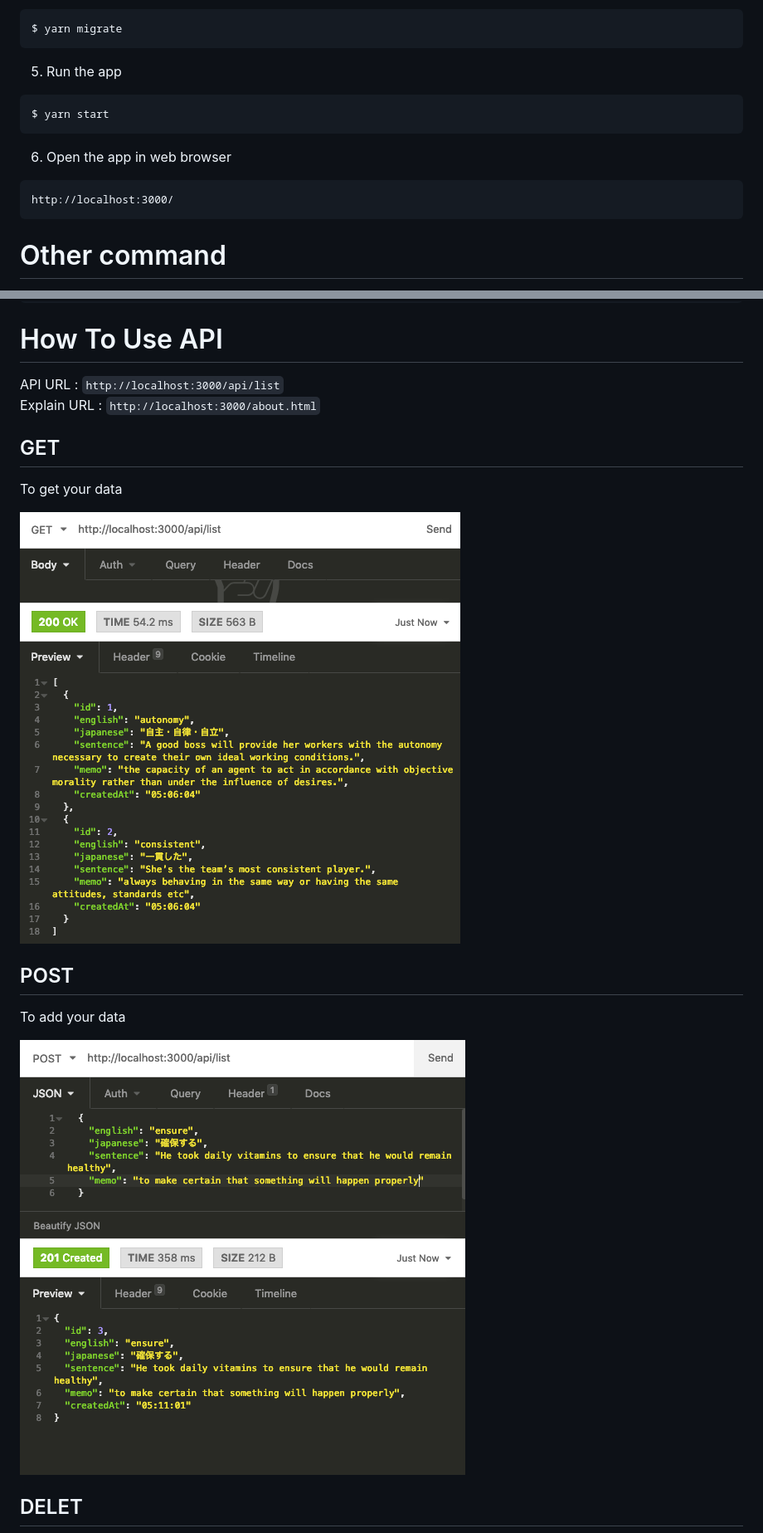
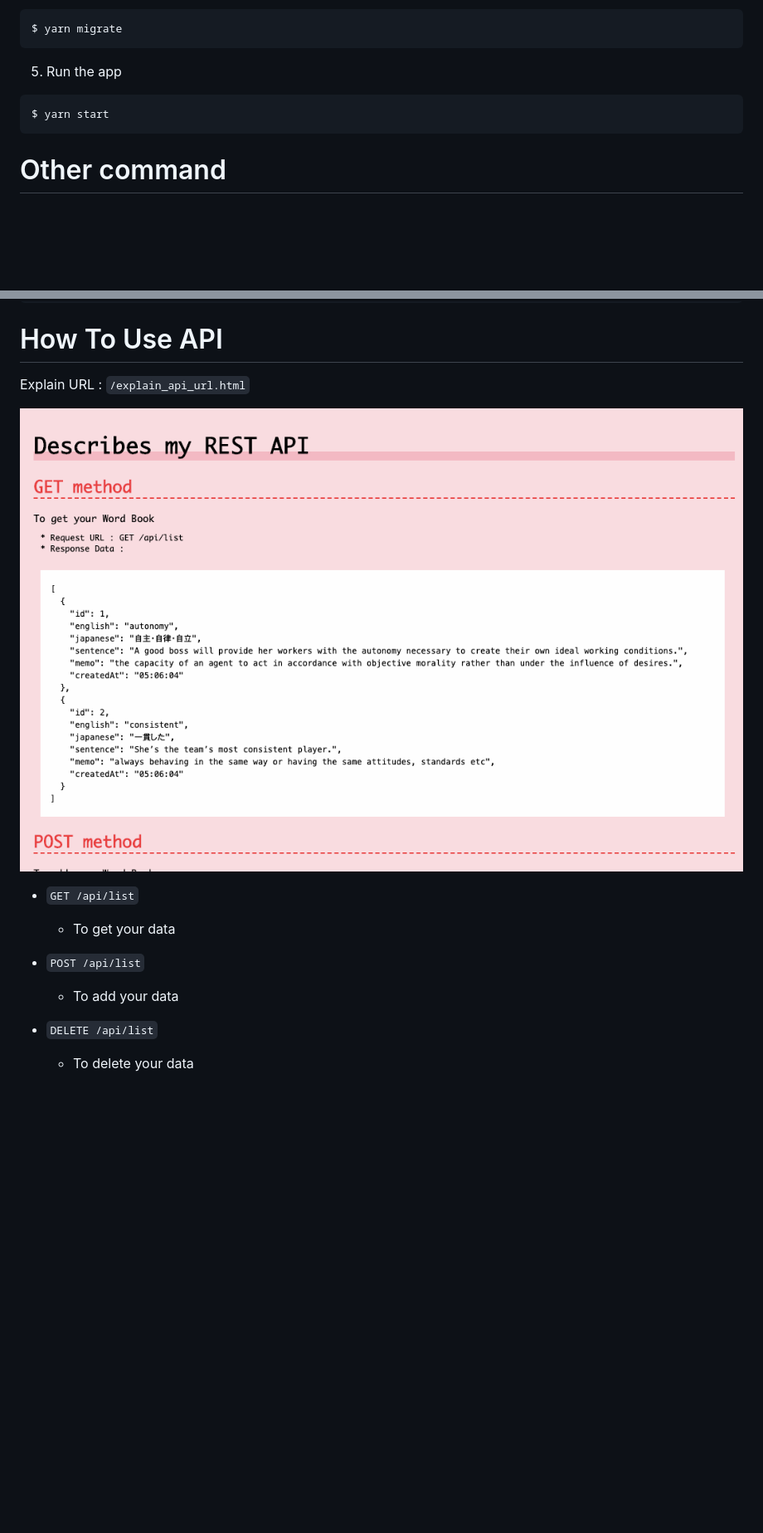
Before and after one commit to nouvelle/wordbook, a Markdown page: README.md, 2 parts joined by grey strips. Shown: that part at 83% size. GitHub-like rendering; pictures changed too: images/4_API-page.png (added); blank space fills up the shorter version.

Commit message:
modified: README, delete: 'http://localhost:3000/~'

````diff
--- a/README.md
+++ b/README.md
@@ -64,12 +66,6 @@ $ yarn migrate
 $ yarn start
 ```
 
-6. Open the app in web browser
-
-```
-http://localhost:3000/
-```
-
 # Other command
 
 - To roll back migrations
@@ -92,20 +88,19 @@ $ yarn seed
 
 # How To Use API
 
-API URL : `http://localhost:3000/api/list`
-Explain URL : `http://localhost:3000/about.html`
+Explain URL : `/explain_api_url.html`
 
-## GET
+![aboutPage](https://github.com/nouvelle/wordbook/blob/master/images/4_API-page.png?raw=true)
 
-To get your data
+- `GET /api/list`
 
-![get](https://github.com/nouvelle/wordbook/blob/master/images/get.png?raw=true)
+  - To get your data
 
-## POST
+- `POST /api/list`
 
-To add your data
+  - To add your data
 
-![post](https://github.com/nouvelle/wordbook/blob/master/images/post.png?raw=true)
+- `DELETE /api/list`
 
-## DELET
+  - To delete your data
 
````
Also changed, not shown: other parts of README.md (+6 -9 lines), images/1_top-page.png (added), images/2_main-page.png (added), images/3_API-page.png (added), 1 other file.
